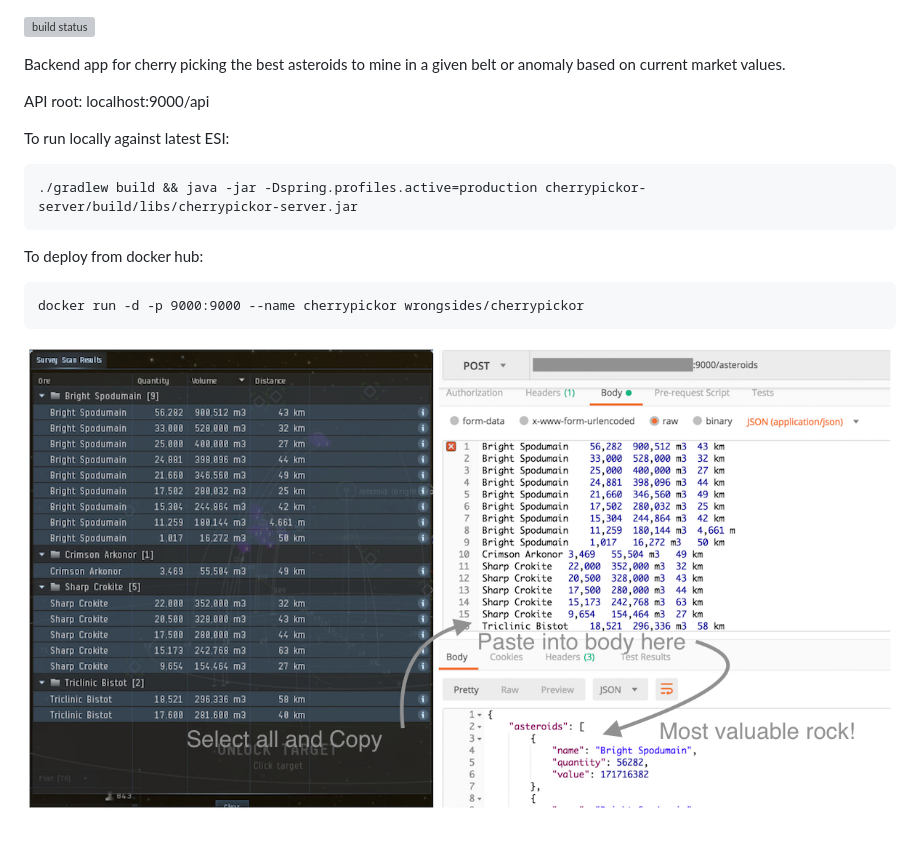
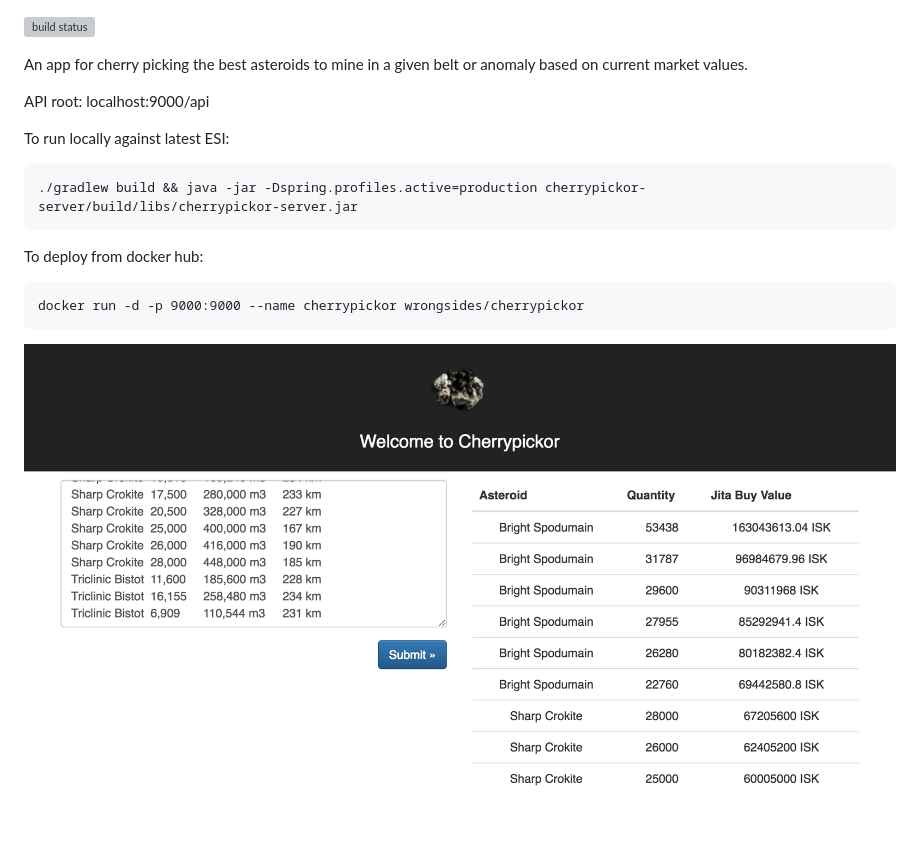
Before and after one commit to Wrongsides/cherrypickor, a Markdown page: README.md, the part around the change. GitHub-like rendering; pictures changed too: cherrypickor-server/cherrypickor.jpg (deleted), cherrypickor.png (added); grey boxes are pictures that could not be loaded.

````diff
--- a/README.md
+++ b/README.md
@@ -1,6 +1,6 @@
 ![build status](https://dockerbuildbadges.quelltext.eu/status.svg?organization=wrongsides&repository=cherrypickor)
 
-Backend app for cherry picking the best asteroids to mine in a given belt or anomaly based on current market values.
+An app for cherry picking the best asteroids to mine in a given belt or anomaly based on current market values.
 
 API root: localhost:9000/api
 
@@ -14,4 +14,4 @@ To deploy from docker hub:
 docker run -d -p 9000:9000 --name cherrypickor wrongsides/cherrypickor
 ```
 
-![cherrypickor](cherrypickor-server/cherrypickor.jpg?raw=true)
+![cherrypickor](cherrypickor.png?raw=true)
````
Also changed, not shown: 2 other files.
